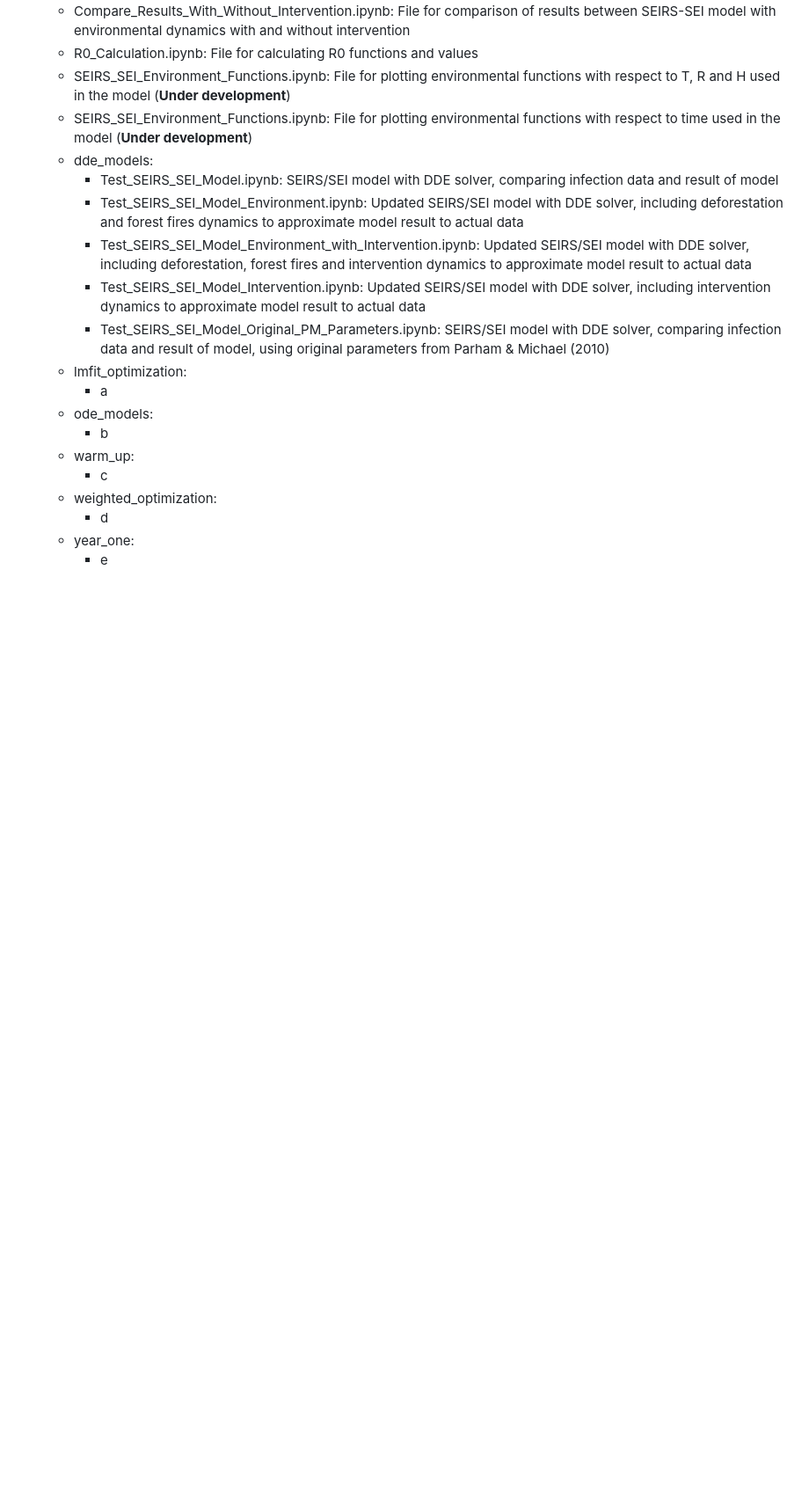
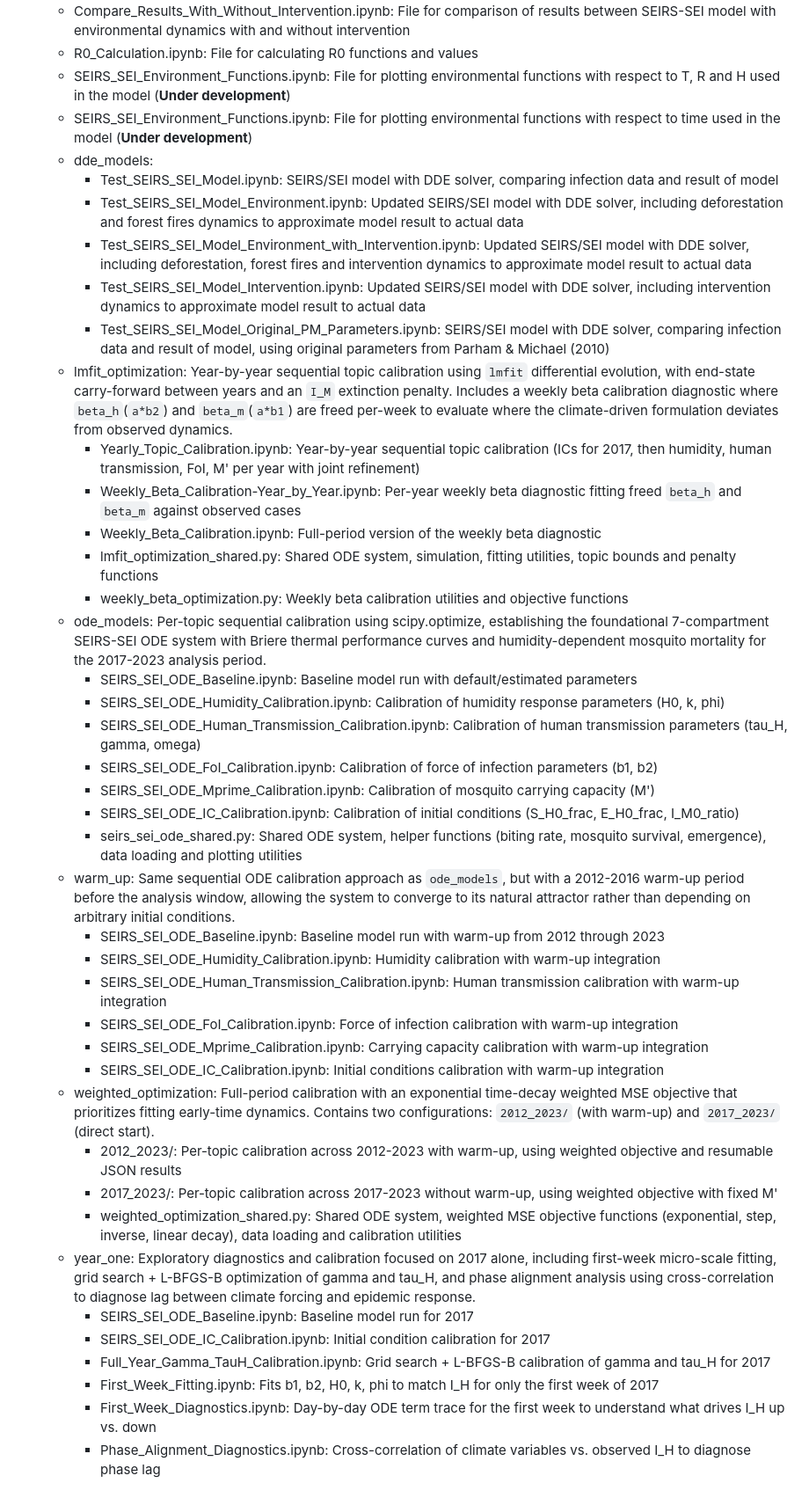
Before and after one commit to RaphaLevy/Study_on_malaria_dynamics_v2, a Markdown page: models/models_README.md, the part around the change. Shown at 88% size. GitHub-like rendering; blank space fills up the shorter version.

```diff
--- a/models/models_README.md
+++ b/models/models_README.md
@@ -21,13 +21,35 @@ All files in this folder regard models in development. They are separated in SIR
     - Test_SEIRS_SEI_Model_Environment_with_Intervention.ipynb: Updated SEIRS/SEI model with DDE solver, including deforestation, forest fires and intervention dynamics to approximate model result to actual data
     - Test_SEIRS_SEI_Model_Intervention.ipynb: Updated SEIRS/SEI model with DDE solver, including intervention dynamics to approximate model result to actual data
     - Test_SEIRS_SEI_Model_Original_PM_Parameters.ipynb: SEIRS/SEI model with DDE solver, comparing infection data and result of model, using original parameters from Parham & Michael (2010)
-  - lmfit_optimization:
-    - a
-  - ode_models:
-    - b
-  - warm_up:
-    - c
-  - weighted_optimization:
-    - d
-  - year_one:
-    - e
+  - lmfit_optimization: Year-by-year sequential topic calibration using `lmfit` differential evolution, with end-state carry-forward between years and an `I_M` extinction penalty. Includes a weekly beta calibration diagnostic where `beta_h`(`a*b2`) and `beta_m`(`a*b1`) are freed per-week to evaluate where the climate-driven formulation deviates from observed dynamics.
+    - Yearly_Topic_Calibration.ipynb: Year-by-year sequential topic calibration (ICs for 2017, then humidity, human transmission, FoI, M' per year with joint refinement)
+    - Weekly_Beta_Calibration-Year_by_Year.ipynb: Per-year weekly beta diagnostic fitting freed `beta_h` and `beta_m` against observed cases
+    - Weekly_Beta_Calibration.ipynb: Full-period version of the weekly beta diagnostic
+    - lmfit_optimization_shared.py: Shared ODE system, simulation, fitting utilities, topic bounds and penalty functions
+    - weekly_beta_optimization.py: Weekly beta calibration utilities and objective functions
+  - ode_models: Per-topic sequential calibration using scipy.optimize, establishing the foundational 7-compartment SEIRS-SEI ODE system with Briere thermal performance curves and humidity-dependent mosquito mortality for the 2017-2023 analysis period.
+    - SEIRS_SEI_ODE_Baseline.ipynb: Baseline model run with default/estimated parameters
+    - SEIRS_SEI_ODE_Humidity_Calibration.ipynb: Calibration of humidity response parameters (H0, k, phi)
+    - SEIRS_SEI_ODE_Human_Transmission_Calibration.ipynb: Calibration of human transmission parameters (tau_H, gamma, omega)
+    - SEIRS_SEI_ODE_FoI_Calibration.ipynb: Calibration of force of infection parameters (b1, b2)
+    - SEIRS_SEI_ODE_Mprime_Calibration.ipynb: Calibration of mosquito carrying capacity (M')
+    - SEIRS_SEI_ODE_IC_Calibration.ipynb: Calibration of initial conditions (S_H0_frac, E_H0_frac, I_M0_ratio)
+    - seirs_sei_ode_shared.py: Shared ODE system, helper functions (biting rate, mosquito survival, emergence), data loading and plotting utilities
+  - warm_up: Same sequential ODE calibration approach as `ode_models`, but with a 2012-2016 warm-up period before the analysis window, allowing the system to converge to its natural attractor rather than depending on arbitrary initial conditions.
+    - SEIRS_SEI_ODE_Baseline.ipynb: Baseline model run with warm-up from 2012 through 2023
+    - SEIRS_SEI_ODE_Humidity_Calibration.ipynb: Humidity calibration with warm-up integration
+    - SEIRS_SEI_ODE_Human_Transmission_Calibration.ipynb: Human transmission calibration with warm-up integration
+    - SEIRS_SEI_ODE_FoI_Calibration.ipynb: Force of infection calibration with warm-up integration
+    - SEIRS_SEI_ODE_Mprime_Calibration.ipynb: Carrying capacity calibration with warm-up integration
+    - SEIRS_SEI_ODE_IC_Calibration.ipynb: Initial conditions calibration with warm-up integration
+  - weighted_optimization: Full-period calibration with an exponential time-decay weighted MSE objective that prioritizes fitting early-time dynamics. Contains two configurations: `2012_2023/` (with warm-up) and `2017_2023/` (direct start).
+    - 2012_2023/: Per-topic calibration across 2012-2023 with warm-up, using weighted objective and resumable JSON results
+    - 2017_2023/: Per-topic calibration across 2017-2023 without warm-up, using weighted objective with fixed M'
+    - weighted_optimization_shared.py: Shared ODE system, weighted MSE objective functions (exponential, step, inverse, linear decay), data loading and calibration utilities
+  - year_one: Exploratory diagnostics and calibration focused on 2017 alone, including first-week micro-scale fitting, grid search + L-BFGS-B optimization of gamma and tau_H, and phase alignment analysis using cross-correlation to diagnose lag between climate forcing and epidemic response.
+    - SEIRS_SEI_ODE_Baseline.ipynb: Baseline model run for 2017
+    - SEIRS_SEI_ODE_IC_Calibration.ipynb: Initial condition calibration for 2017
+    - Full_Year_Gamma_TauH_Calibration.ipynb: Grid search + L-BFGS-B calibration of gamma and tau_H for 2017
+    - First_Week_Fitting.ipynb: Fits b1, b2, H0, k, phi to match I_H for only the first week of 2017
+    - First_Week_Diagnostics.ipynb: Day-by-day ODE term trace for the first week to understand what drives I_H up vs. down
+    - Phase_Alignment_Diagnostics.ipynb: Cross-correlation of climate variables vs. observed I_H to diagnose phase lag
```
